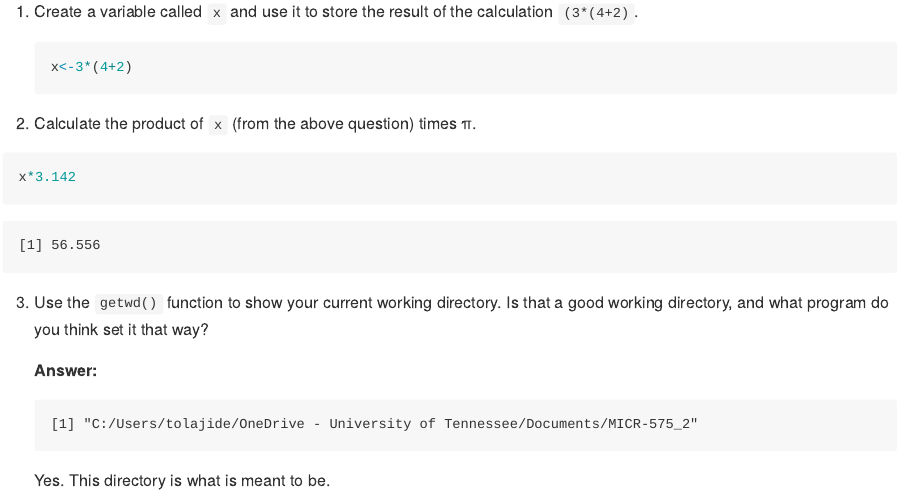
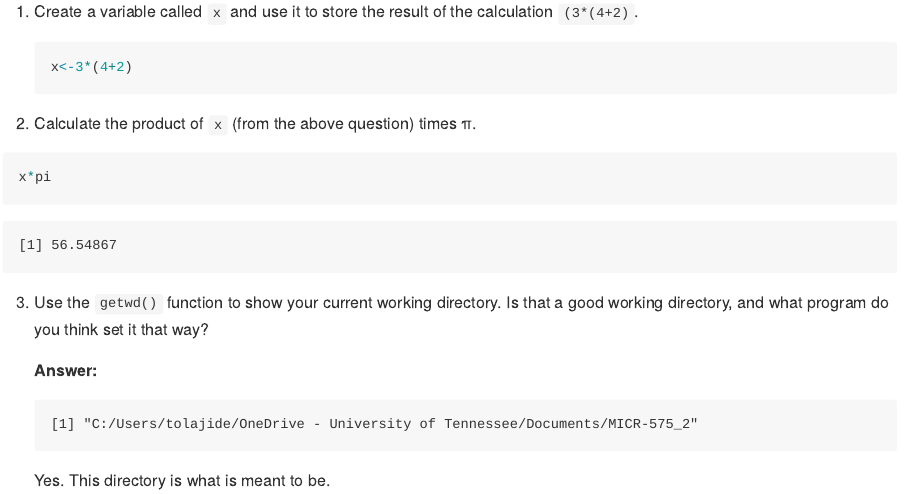
Before and after one commit to Taiwo-Olajide/MICR-575, a Quarto document (Homework_3.qmd): the page in a window 1100 px wide, from 340 px down. The pictures show the output file Homework_3.md that the author committed with the source, drawn offline in the style of GitHub; long lines of code are wrapped.

Commit message:
homewroks

````diff
--- a/Homework_3.qmd
+++ b/Homework_3.qmd
@@ -19,7 +19,7 @@ HINT: Remember that you can get help on any function by typing `?`(function name
 2.  Calculate the product of `x` (from the above question) times π.
 
 ```{r}
-x*3.142
+x*pi
 ```
 
 3.  Use the `getwd()` function to show your current working directory. Is that a good working directory, and what program do you think set it that way?
````
Also changed, not shown: hmk_04_data_frames.qmd (+0 -1 lines), Homework_3.md, hmk_04_data_frames.md.
